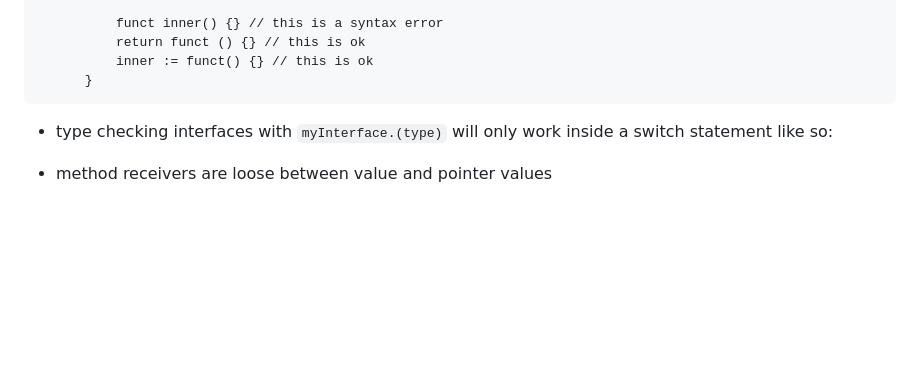
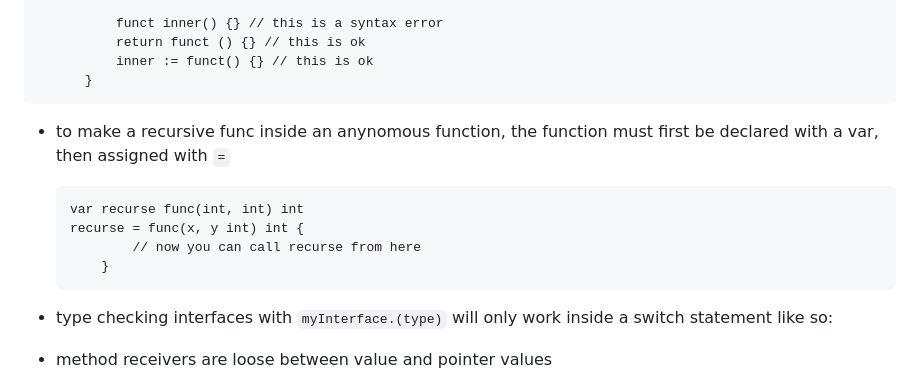
Before and after one commit to h15200/notes, a Markdown page: go.md, the part around the change. Rendered like a GitHub page; blank space fills up the shorter version.

Commit message:
go recursive inner func syntax

````diff
--- a/go.md
+++ b/go.md
@@ -40,6 +40,16 @@ for i := 0; ; {
           inner := funct() {} // this is ok
       }
 ```
+
+- to make a recursive func inside an anynomous function, the function
+  must first be declared with a var, then assigned with `=`
+
+  ```
+  var recurse func(int, int) int
+  recurse = func(x, y int) int {
+          // now you can call recurse from here
+      }
+  ```
 
 - type checking interfaces with `myInterface.(type)` will only work inside a switch statement
   like so:
````
